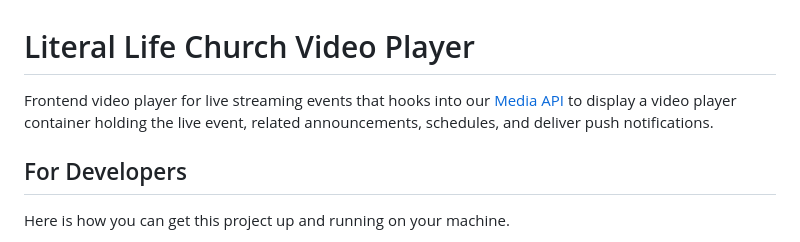
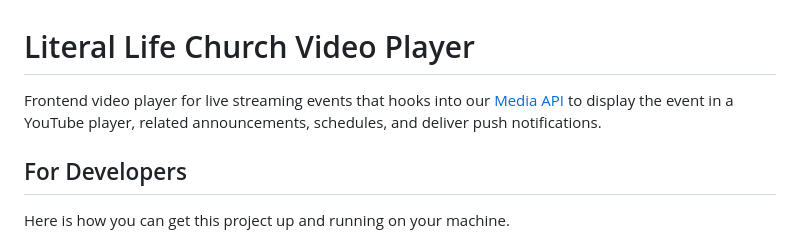
Before and after one commit to literal-life-church/video-player, a Markdown page: README.md, the part around the change. Drawn GitHub-style.

Commit message:
Update project description

```diff
--- a/README.md
+++ b/README.md
@@ -1,6 +1,6 @@
 # Literal Life Church Video Player
 
-Frontend video player for live streaming events that hooks into our [Media API](https://github.com/literal-life-church/media-api) to display a video player container holding the live event, related announcements, schedules, and deliver push notifications.
+Frontend video player for live streaming events that hooks into our [Media API](https://github.com/literal-life-church/media-api) to display the event in a YouTube player, related announcements, schedules, and deliver push notifications.
 
 ## For Developers
 
```
